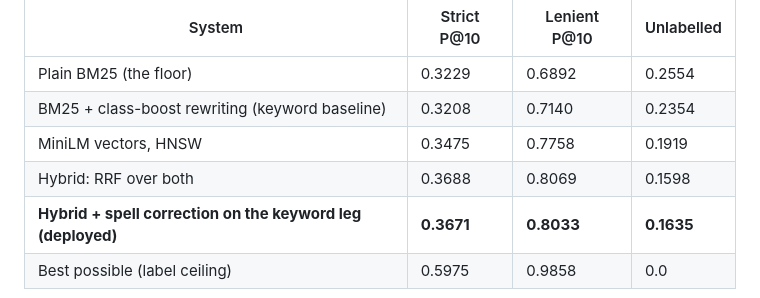
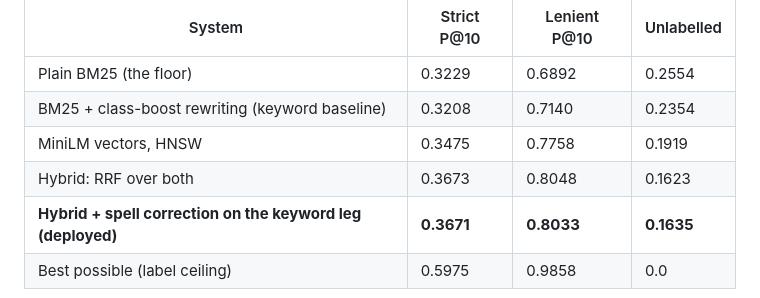
Before and after one commit to SimardeepKaur/wands-semantic-search, a Markdown page: README.md, the part around the change. Rendered like a GitHub page.

```diff
--- a/README.md
+++ b/README.md
@@ -33,7 +33,7 @@ not a score). The strict ceiling, with labels as they are, is 0.5975.
 | Plain BM25 (the floor) | 0.3229 | 0.6892 | 0.2554 |
 | BM25 + class-boost rewriting (keyword baseline) | 0.3208 | 0.7140 | 0.2354 |
 | MiniLM vectors, HNSW | 0.3475 | 0.7758 | 0.1919 |
-| Hybrid: RRF over both | 0.3688 | 0.8069 | 0.1598 |
+| Hybrid: RRF over both | 0.3673 | 0.8048 | 0.1623 |
 | **Hybrid + spell correction on the keyword leg (deployed)** | **0.3671** | **0.8033** | **0.1635** |
 | Best possible (label ceiling) | 0.5975 | 0.9858 | 0.0 |
 
```
Also changed, not shown: DECISIONS.md (+2 -2 lines).
